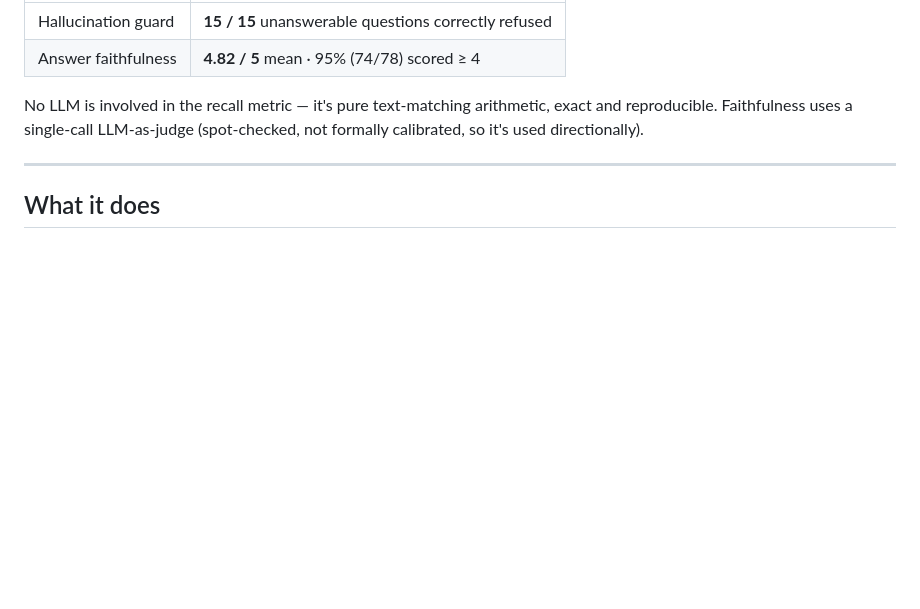
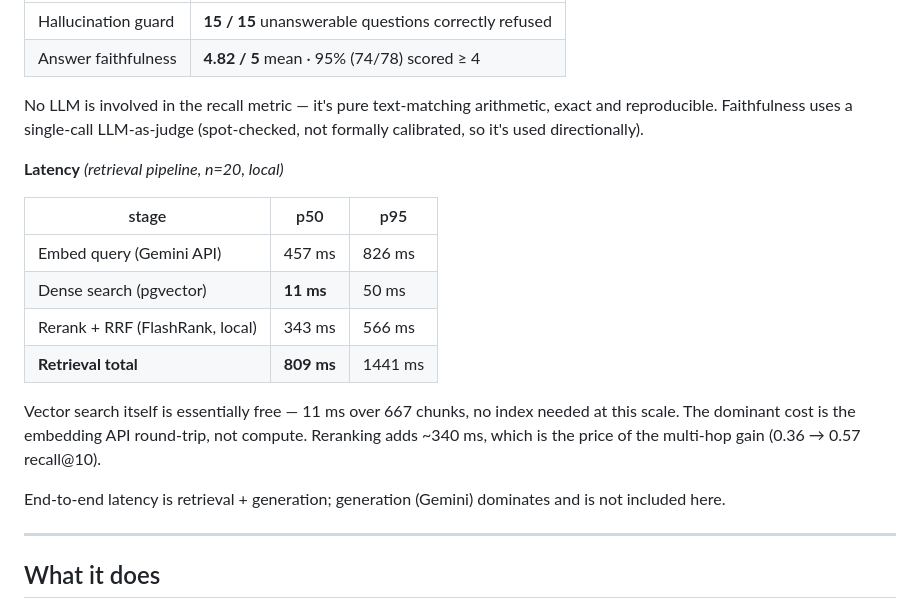
Before and after one commit to AmrMohamed17/Documind, a Markdown page: README.md, the part around the change. Rendered like a GitHub page; blank space fills up the shorter version.

Commit message:
Update README with latency metrics
Added latency metrics for the retrieval pipeline.

```diff
--- a/README.md
+++ b/README.md
@@ -27,6 +27,22 @@ Multi-hop recall@10 improved **58%** after adding the reranker, while single-hop
 | Answer faithfulness | **4.82 / 5** mean · 95% (74/78) scored ≥ 4 |
 
 No LLM is involved in the recall metric — it's pure text-matching arithmetic, exact and reproducible. Faithfulness uses a single-call LLM-as-judge (spot-checked, not formally calibrated, so it's used directionally).
+
+**Latency** *(retrieval pipeline, n=20, local)*
+
+| stage | p50 | p95 |
+|---|---|---|
+| Embed query (Gemini API) | 457 ms | 826 ms |
+| Dense search (pgvector) | **11 ms** | 50 ms |
+| Rerank + RRF (FlashRank, local) | 343 ms | 566 ms |
+| **Retrieval total** | **809 ms** | 1441 ms |
+
+Vector search itself is essentially free — 11 ms over 667 chunks, no index needed at this
+scale. The dominant cost is the embedding API round-trip, not compute. Reranking adds
+~340 ms, which is the price of the multi-hop gain (0.36 → 0.57 recall@10).
+
+End-to-end latency is retrieval + generation; generation (Gemini) dominates and is not
+included here.
 
 ---
 
```
